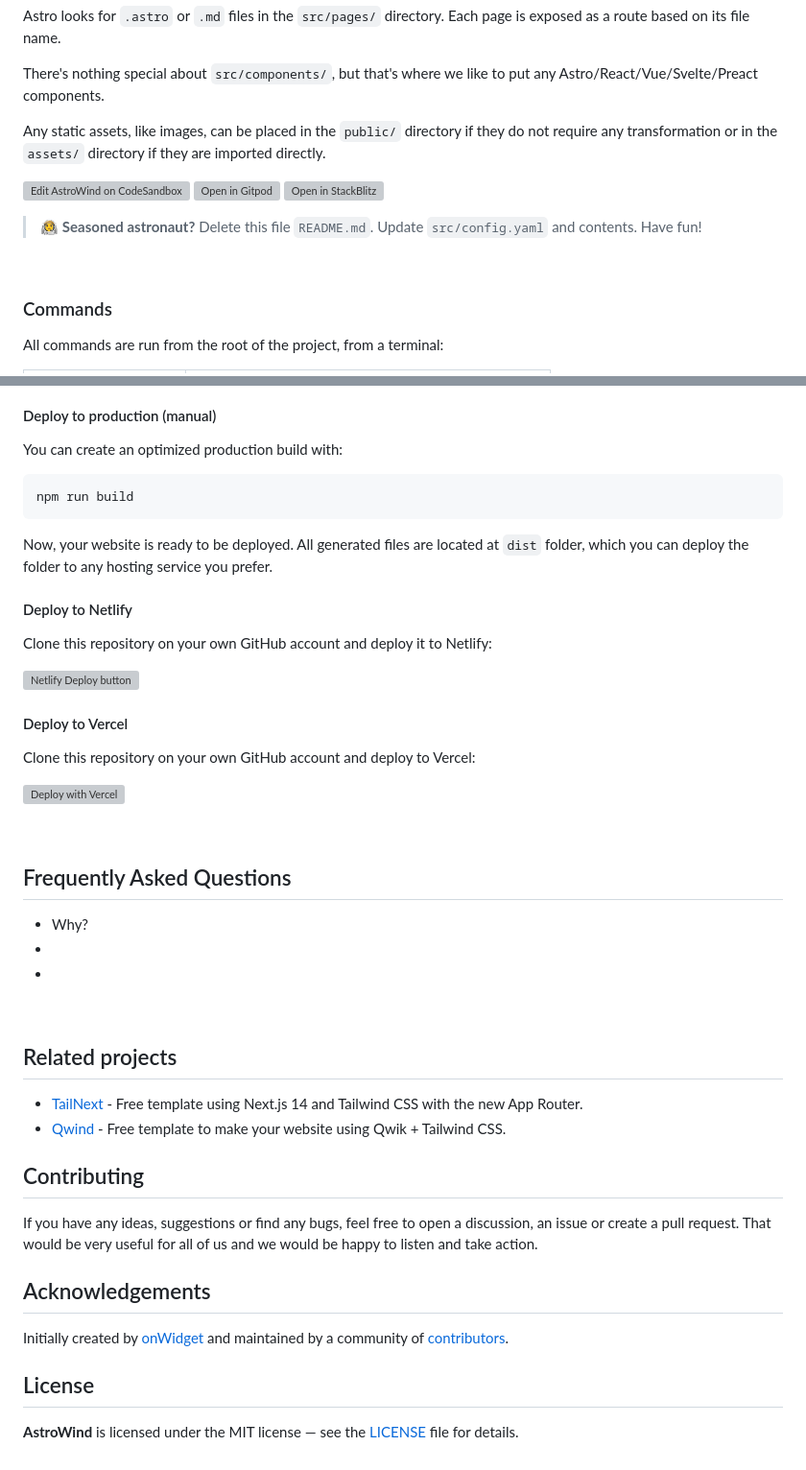
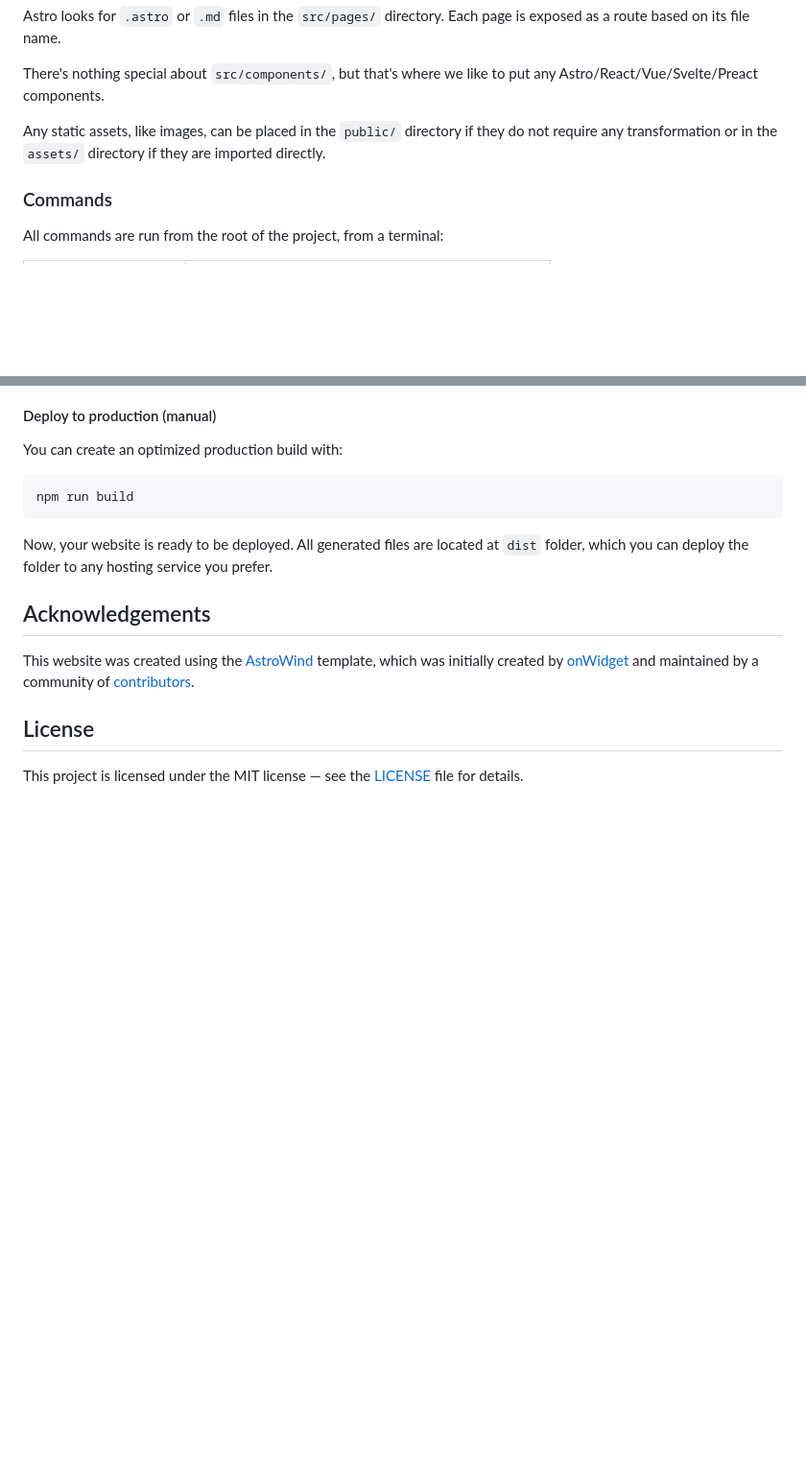
Before and after one commit to unmasklungs/unmask, a Markdown page: README.md, 2 parts joined by grey strips. Shown: that part at 96% size. Drawn GitHub-style; blank space fills up the shorter version; grey boxes are pictures that could not be loaded.

```diff
--- a/README.md
+++ b/README.md
@@ -137,12 +81,6 @@ There's nothing special about `src/components/`, but that's where we like to put
 
 Any static assets, like images, can be placed in the `public/` directory if they do not require any transformation or in the `assets/` directory if they are imported directly.
 
-[![Edit AstroWind on CodeSandbox](https://codesandbox.io/static/img/play-codesandbox.svg)](https://githubbox.com/onwidget/astrowind/tree/main) [![Open in Gitpod](https://svgshare.com/i/xdi.svg)](https://gitpod.io/?on=gitpod#https://github.com/onwidget/astrowind) [![Open in StackBlitz](https://developer.stackblitz.com/img/open_in_stackblitz.svg)](https://stackblitz.com/github/onwidget/astrowind)
-
-> 🧑‍🚀 **Seasoned astronaut?** Delete this file `README.md`. Update `src/config.yaml` and contents. Have fun!
-
-<br>
-
 ### Commands
 
 All commands are run from the root of the project, from a terminal:
@@ -261,42 +199,10 @@ Now, your website is ready to be deployed. All generated files are located at
 `dist` folder, which you can deploy the folder to any hosting service you
 prefer.
 
-#### Deploy to Netlify
-
-Clone this repository on your own GitHub account and deploy it to Netlify:
-
-[![Netlify Deploy button](https://www.netlify.com/img/deploy/button.svg)](https://app.netlify.com/start/deploy?repository=https://github.com/onwidget/astrowind)
-
-#### Deploy to Vercel
-
-Clone this repository on your own GitHub account and deploy to Vercel:
-
-[![Deploy with Vercel](https://vercel.com/button)](https://vercel.com/new/clone?repository-url=https%3A%2F%2Fgithub.com%2Fonwidget%2Fastrowind)
-
-<br>
-
-## Frequently Asked Questions
-
-- Why?
--
--
-
-<br>
-
-## Related projects
-
-- [TailNext](https://tailnext.vercel.app/) - Free template using Next.js 14 and Tailwind CSS with the new App Router.
-- [Qwind](https://qwind.pages.dev/) - Free template to make your website using Qwik + Tailwind CSS.
-
-## Contributing
-
-If you have any ideas, suggestions or find any bugs, feel free to open a discussion, an issue or create a pull request.
-That would be very useful for all of us and we would be happy to listen and take action.
-
 ## Acknowledgements
 
-Initially created by [onWidget](https://onwidget.com) and maintained by a community of [contributors](https://github.com/onwidget/astrowind/graphs/contributors).
+This website was created using the [AstroWind](https://github.com/onwidget/astrowind) template, which was initially created by [onWidget](https://onwidget.com) and maintained by a community of [contributors](https://github.com/onwidget/astrowind/graphs/contributors).
 
 ## License
 
-**AstroWind** is licensed under the MIT license — see the [LICENSE](./LICENSE.md) file for details.
+This project is licensed under the MIT license — see the [LICENSE](./LICENSE.md) file for details.
```
Also changed, not shown: other parts of README.md (+25 -81 lines).
